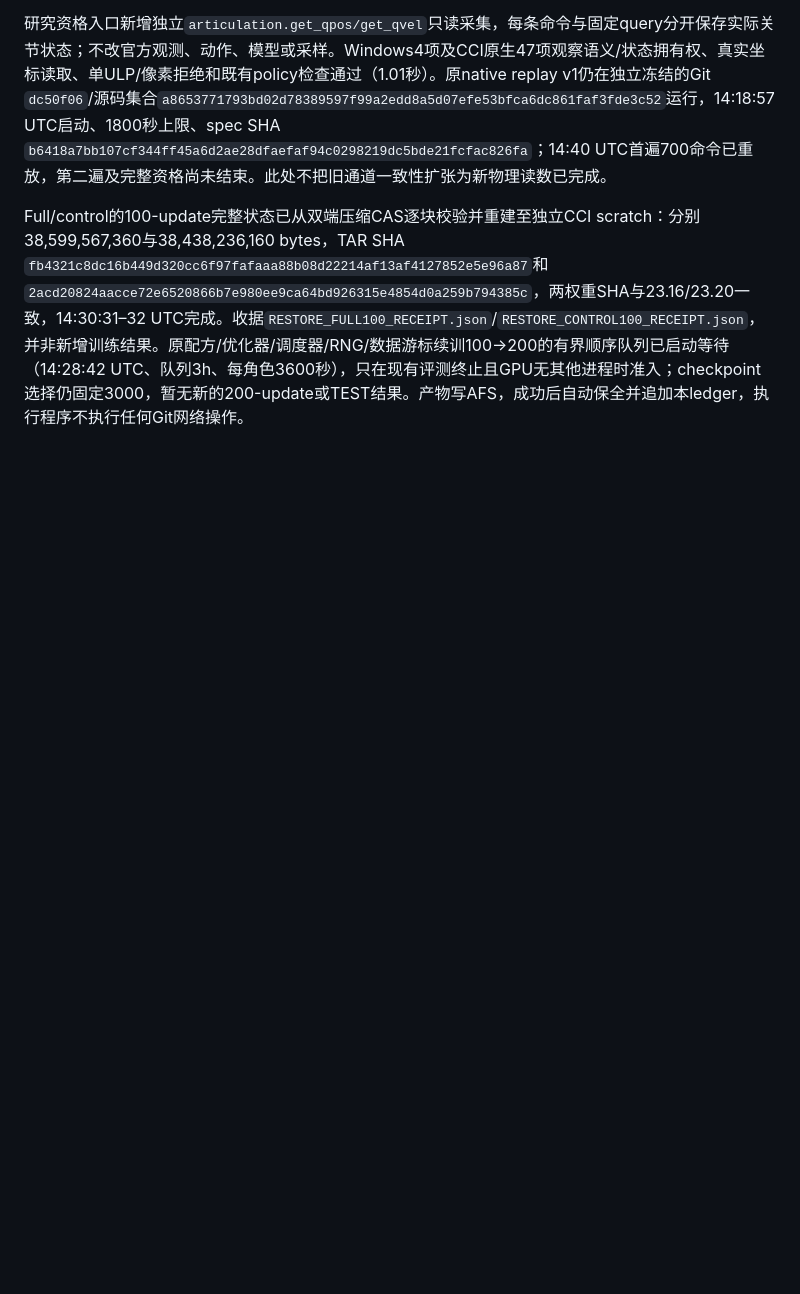
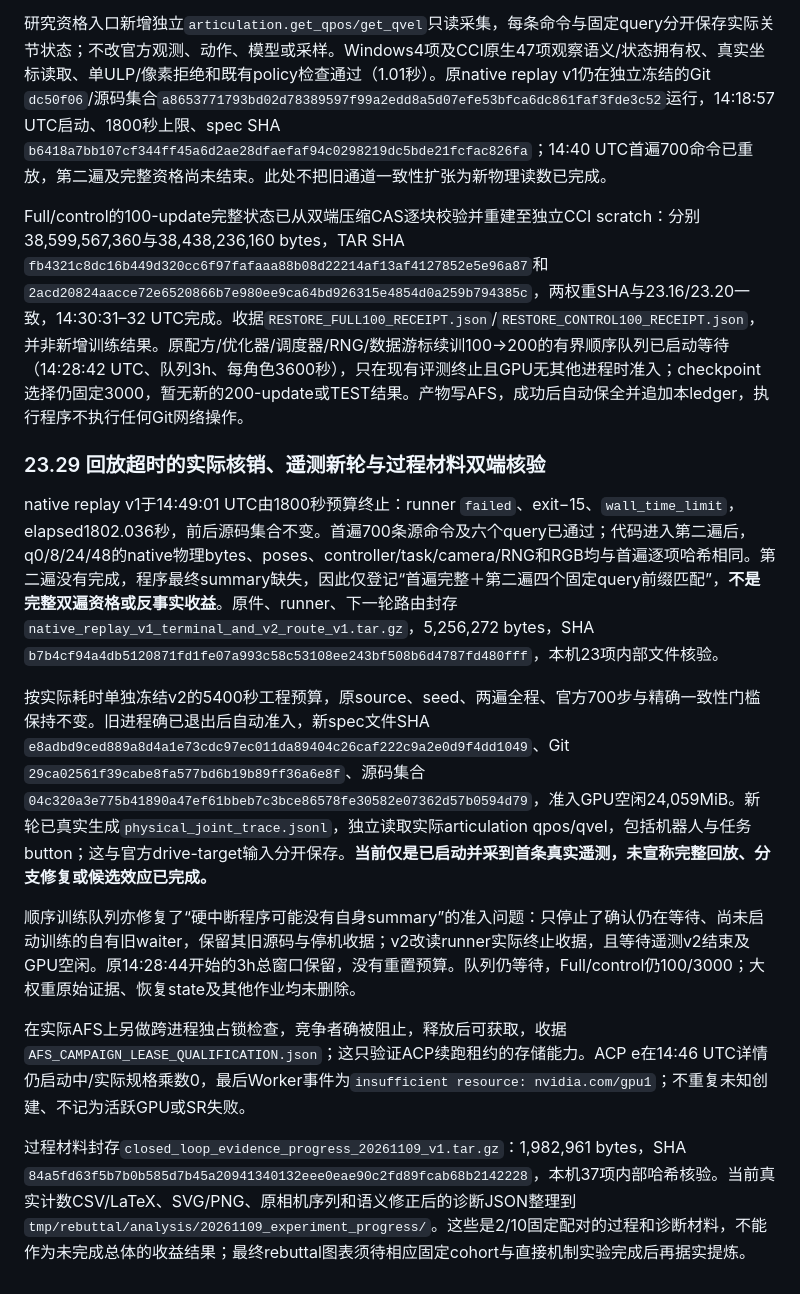
Before and after one commit to ZzzzzZhhmm/bcddnakW32AcmeRrecM7891, a Markdown page: docs/nonreal72h/EXPERIMENT_RECORD_ZH.md, the part around the change. GitHub-like rendering; blank space fills up the shorter version.

Commit message:
Docs(rebuttal): Record resumed experiment routing and verified evidence archives
- Record the native replay timeout and its exact matching prefixes without claiming full qualification.
- Identify the new physical-telemetry replay and preserve the original bounded training queue window.
- Document the actual AFS lease check, ACP scheduling state, and locally verified evidence archives.
- Locate current CSV, LaTeX, SVG, and source-image diagnostics for later rebuttal synthesis.

```diff
--- a/docs/nonreal72h/EXPERIMENT_RECORD_ZH.md
+++ b/docs/nonreal72h/EXPERIMENT_RECORD_ZH.md
@@ -985,3 +985,15 @@ expert-only roster在原seed流340800000–340800009逐个通过，共10/10原
 研究资格入口新增独立`articulation.get_qpos/get_qvel`只读采集，每条命令与固定query分开保存实际关节状态；不改官方观测、动作、模型或采样。Windows4项及CCI原生47项观察语义/状态拥有权、真实坐标读取、单ULP/像素拒绝和既有policy检查通过（1.01秒）。原native replay v1仍在独立冻结的Git `dc50f06`/源码集合`a8653771793bd02d78389597f99a2edd8a5d07efe53bfca6dc861faf3fde3c52`运行，14:18:57 UTC启动、1800秒上限、spec SHA `b6418a7bb107cf344ff45a6d2ae28dfaefaf94c0298219dc5bde21fcfac826fa`；14:40 UTC首遍700命令已重放，第二遍及完整资格尚未结束。此处不把旧通道一致性扩张为新物理读数已完成。
 
 Full/control的100-update完整状态已从双端压缩CAS逐块校验并重建至独立CCI scratch：分别38,599,567,360与38,438,236,160 bytes，TAR SHA `fb4321c8dc16b449d320cc6f97fafaaa88b08d22214af13af4127852e5e96a87`和`2acd20824aacce72e6520866b7e980ee9ca64bd926315e4854d0a259b794385c`，两权重SHA与23.16/23.20一致，14:30:31–32 UTC完成。收据`RESTORE_FULL100_RECEIPT.json`/`RESTORE_CONTROL100_RECEIPT.json`，并非新增训练结果。原配方/优化器/调度器/RNG/数据游标续训100→200的有界顺序队列已启动等待（14:28:42 UTC、队列3h、每角色3600秒），只在现有评测终止且GPU无其他进程时准入；checkpoint选择仍固定3000，暂无新的200-update或TEST结果。产物写AFS，成功后自动保全并追加本ledger，执行程序不执行任何Git网络操作。
+
+### 23.29 回放超时的实际核销、遥测新轮与过程材料双端核验
+
+native replay v1于14:49:01 UTC由1800秒预算终止：runner `failed`、exit−15、`wall_time_limit`，elapsed1802.036秒，前后源码集合不变。首遍700条源命令及六个query已通过；代码进入第二遍后，q0/8/24/48的native物理bytes、poses、controller/task/camera/RNG和RGB均与首遍逐项哈希相同。第二遍没有完成，程序最终summary缺失，因此仅登记“首遍完整＋第二遍四个固定query前缀匹配”，**不是完整双遍资格或反事实收益**。原件、runner、下一轮路由封存`native_replay_v1_terminal_and_v2_route_v1.tar.gz`，5,256,272 bytes，SHA `b7b4cf94a4db5120871fd1fe07a993c58c53108ee243bf508b6d4787fd480fff`，本机23项内部文件核验。
+
+按实际耗时单独冻结v2的5400秒工程预算，原source、seed、两遍全程、官方700步与精确一致性门槛保持不变。旧进程确已退出后自动准入，新spec文件SHA `e8adbd9ced889a8d4a1e73cdc97ec011da89404c26caf222c9a2e0d9f4dd1049`、Git `29ca02561f39cabe8fa577bd6b19b89ff36a6e8f`、源码集合`04c320a3e775b41890a47ef61bbeb7c3bce86578fe30582e07362d57b0594d79`，准入GPU空闲24,059MiB。新轮已真实生成`physical_joint_trace.jsonl`，独立读取实际articulation qpos/qvel，包括机器人与任务button；这与官方drive-target输入分开保存。**当前仅是已启动并采到首条真实遥测，未宣称完整回放、分支修复或候选效应已完成。**
+
+顺序训练队列亦修复了“硬中断程序可能没有自身summary”的准入问题：只停止了确认仍在等待、尚未启动训练的自有旧waiter，保留其旧源码与停机收据；v2改读runner实际终止收据，且等待遥测v2结束及GPU空闲。原14:28:44开始的3h总窗口保留，没有重置预算。队列仍等待，Full/control仍100/3000；大权重原始证据、恢复state及其他作业均未删除。
+
+在实际AFS上另做跨进程独占锁检查，竞争者确被阻止，释放后可获取，收据`AFS_CAMPAIGN_LEASE_QUALIFICATION.json`；这只验证ACP续跑租约的存储能力。ACP e在14:46 UTC详情仍启动中/实际规格乘数0，最后Worker事件为`insufficient resource: nvidia.com/gpu1`；不重复未知创建、不记为活跃GPU或SR失败。
+
+过程材料封存`closed_loop_evidence_progress_20261109_v1.tar.gz`：1,982,961 bytes，SHA `84a5fd63f5b7b0b585d7b45a20941340132eee0eae90c2fd89fcab68b2142228`，本机37项内部哈希核验。当前真实计数CSV/LaTeX、SVG/PNG、原相机序列和语义修正后的诊断JSON整理到`tmp/rebuttal/analysis/20261109_experiment_progress/`。这些是2/10固定配对的过程和诊断材料，不能作为未完成总体的收益结果；最终rebuttal图表须待相应固定cohort与直接机制实验完成后再据实提炼。
```
